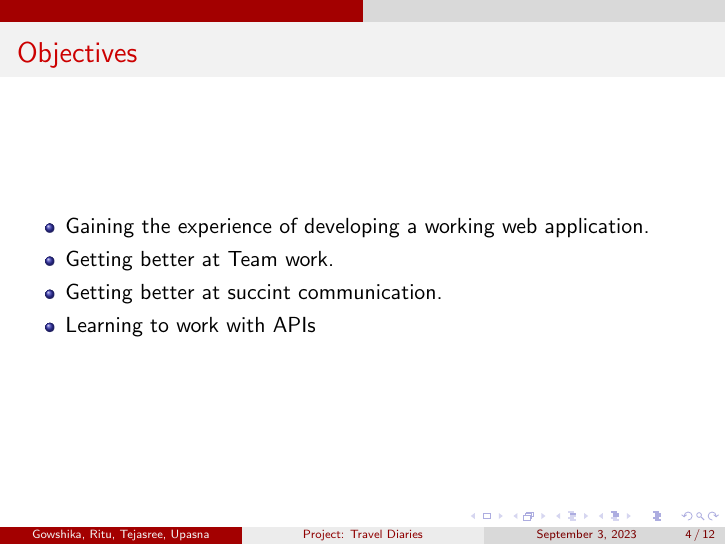
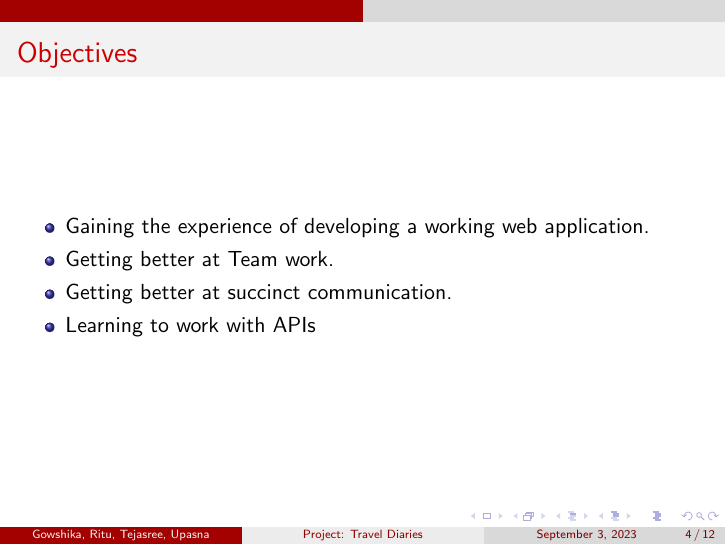
Before and after one commit to TejasreeL/Travel-Diaries, LaTeX slides (presentation/presentation3.tex): page 4 of 12. Compiled offline with pdfLaTeX.

Commit message:
Updated Objective page in presentation3.tex

```diff
--- a/presentation/presentation3.tex
+++ b/presentation/presentation3.tex
@@ -40,7 +40,7 @@
   \begin{itemize}
     \item Gaining the experience of developing a working web application.
     \item Getting better at Team work.
-    \item Getting better at succint communication.
+    \item Getting better at succinct communication.
     \item Learning to work with APIs
   \end{itemize}
 \end{frame}
```
